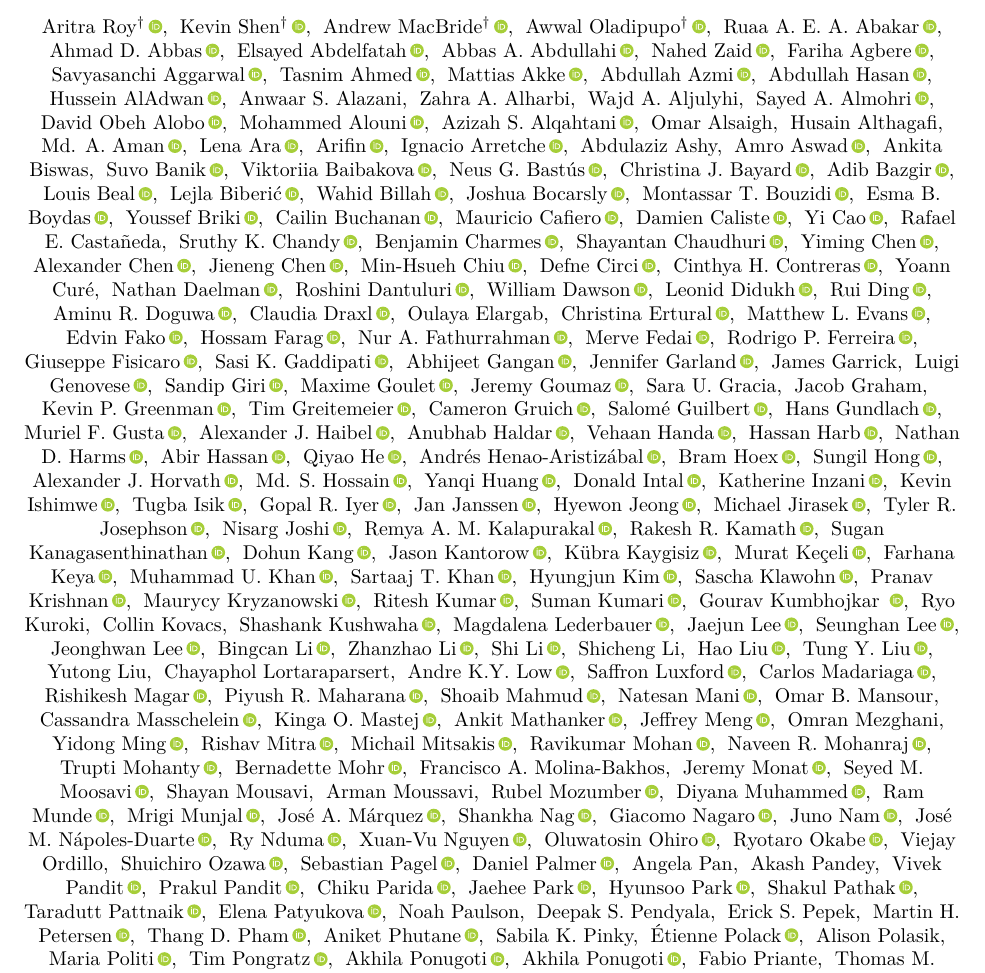
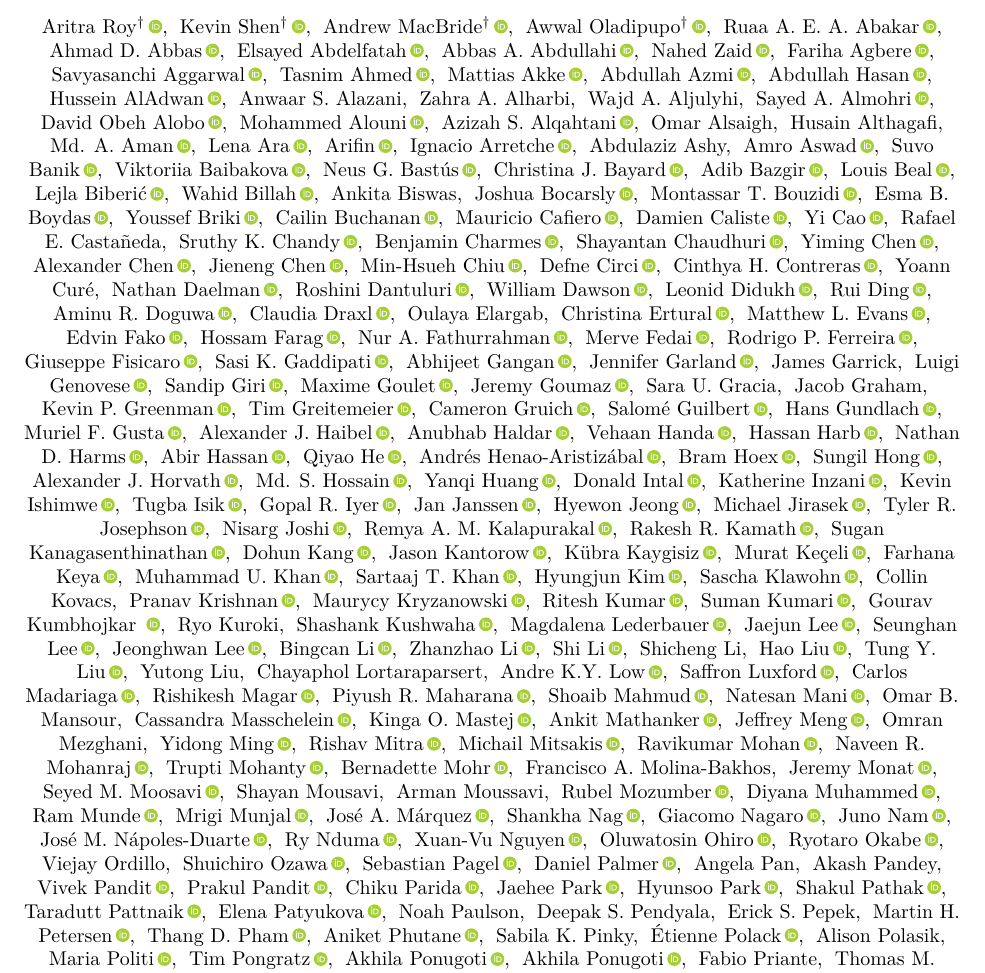
Before and after one commit to llmhackathon/2025-arXiv-paper, a LaTeX paper (main.tex, which reads authors.tex): part of page 1 of 235, cut so that both start at the same text. Compiled offline with pdfLaTeX.

Commit message:
surname based organization fixed for some names

```diff
--- a/authors.tex
+++ b/authors.tex
@@ -37,7 +37,6 @@ Arifin\,\orcidlink{0000-0001-7541-3326},\;
 Ignacio Arretche\,\orcidlink{0000-0003-1443-0506},\;
 Abdulaziz Ashy,\;
 Amro Aswad\,\orcidlink{0009-0000-2942-784X},\;
-Ankita Biswas,\;
 Suvo Banik\,\orcidlink{0000-0001-7239-8853},\;
 Viktoriia Baibakova\,\orcidlink{0009-0004-5799-9510},\;
 Neus G. Bastús\,\orcidlink{0000-0002-3144-7986},\;
@@ -132,13 +132,13 @@ Muhammad U. Khan\,\orcidlink{0009-0002-1004-7526},\;
 Sartaaj T. Khan\,\orcidlink{0009-0009-2131-9700},\;
 Hyungjun Kim\,\orcidlink{0000-0003-0879-0871},\;
 Sascha Klawohn\,\orcidlink{0000-0003-4850-776X},\;
+Collin Kovacs,\;
 Pranav Krishnan\,\orcidlink{0000-0002-5884-2521},\;
 Maurycy Kryzanowski\,\orcidlink{0000-0002-9570-1955},\;
 Ritesh Kumar\,\orcidlink{0000-0001-6345-6791},\;
 Suman Kumari\,\orcidlink{0000-0002-3109-2847},\;
 Gourav Kumbhojkar\, \orcidlink{0000-0003-4253-7247},\;
 Ryo Kuroki,\;
-Collin Kovacs,\;
 Shashank Kushwaha\,\orcidlink{0000-0001-6295-1328},\;
 Magdalena Lederbauer\,\orcidlink{0009-0008-0665-1839},\;
 Jaejun Lee\,\orcidlink{0009-0003-8878-1752},\;
```
Also changed, not shown: authors.tex (1 more changed lines).
